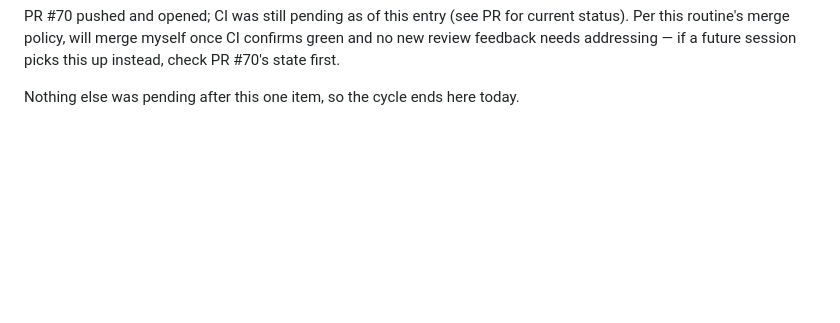
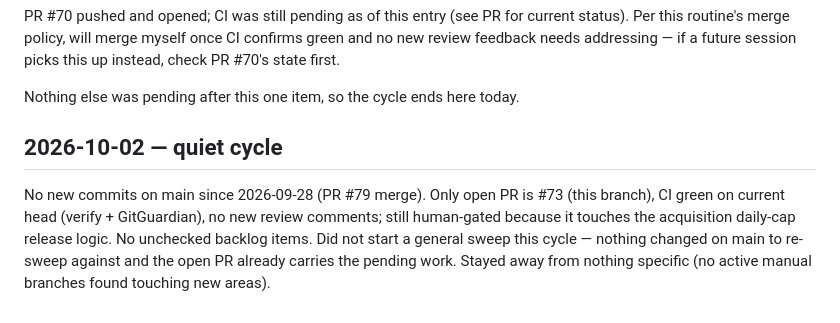
Before and after one commit to rhysllwydlewis/EventFlow-Supplier-Bot, a Markdown page: docs/devops-assistant-progress.md, the part around the change. Rendered like a GitHub page; blank space fills up the shorter version.

Commit message:
Update dev-ops handoff: 2026-10-02 quiet cycle
Co-Authored-By: Claude Sonnet 5.5 <noreply@anthropic.com>
Claude-Session: https://claude.ai/code/session_01BMnBh5fLWWSzxQpUS5bvw3

```diff
--- a/docs/devops-assistant-progress.md
+++ b/docs/devops-assistant-progress.md
@@ -530,3 +530,13 @@ CI confirms green and no new review feedback needs addressing — if a
 future session picks this up instead, check PR #70's state first.
 
 Nothing else was pending after this one item, so the cycle ends here today.
+
+## 2026-10-02 — quiet cycle
+
+No new commits on main since 2026-09-28 (PR #79 merge). Only open PR is
+#73 (this branch), CI green on current head (verify + GitGuardian), no new
+review comments; still human-gated because it touches the acquisition
+daily-cap release logic. No unchecked backlog items. Did not start a
+general sweep this cycle — nothing changed on main to re-sweep against and
+the open PR already carries the pending work. Stayed away from nothing
+specific (no active manual branches found touching new areas).
```
